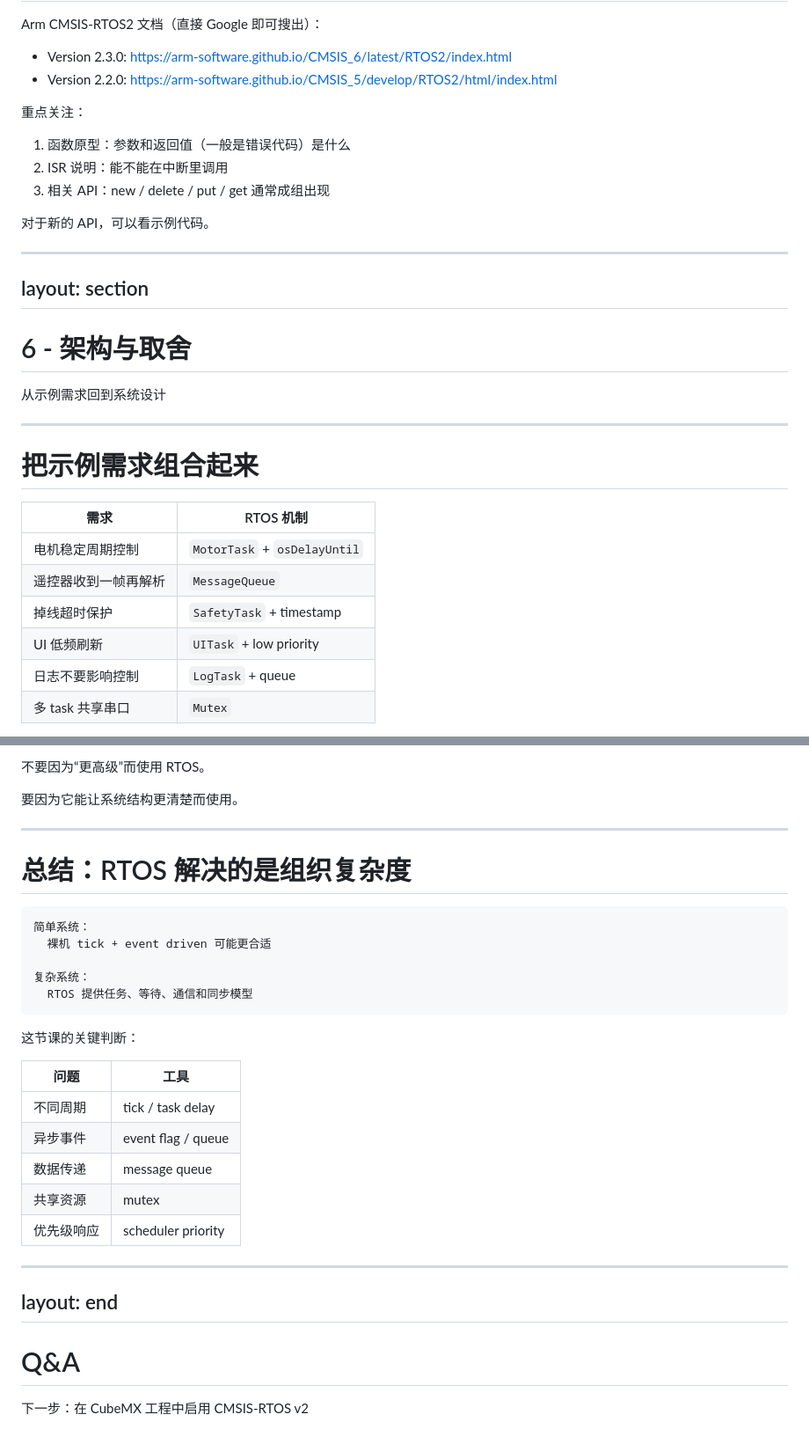
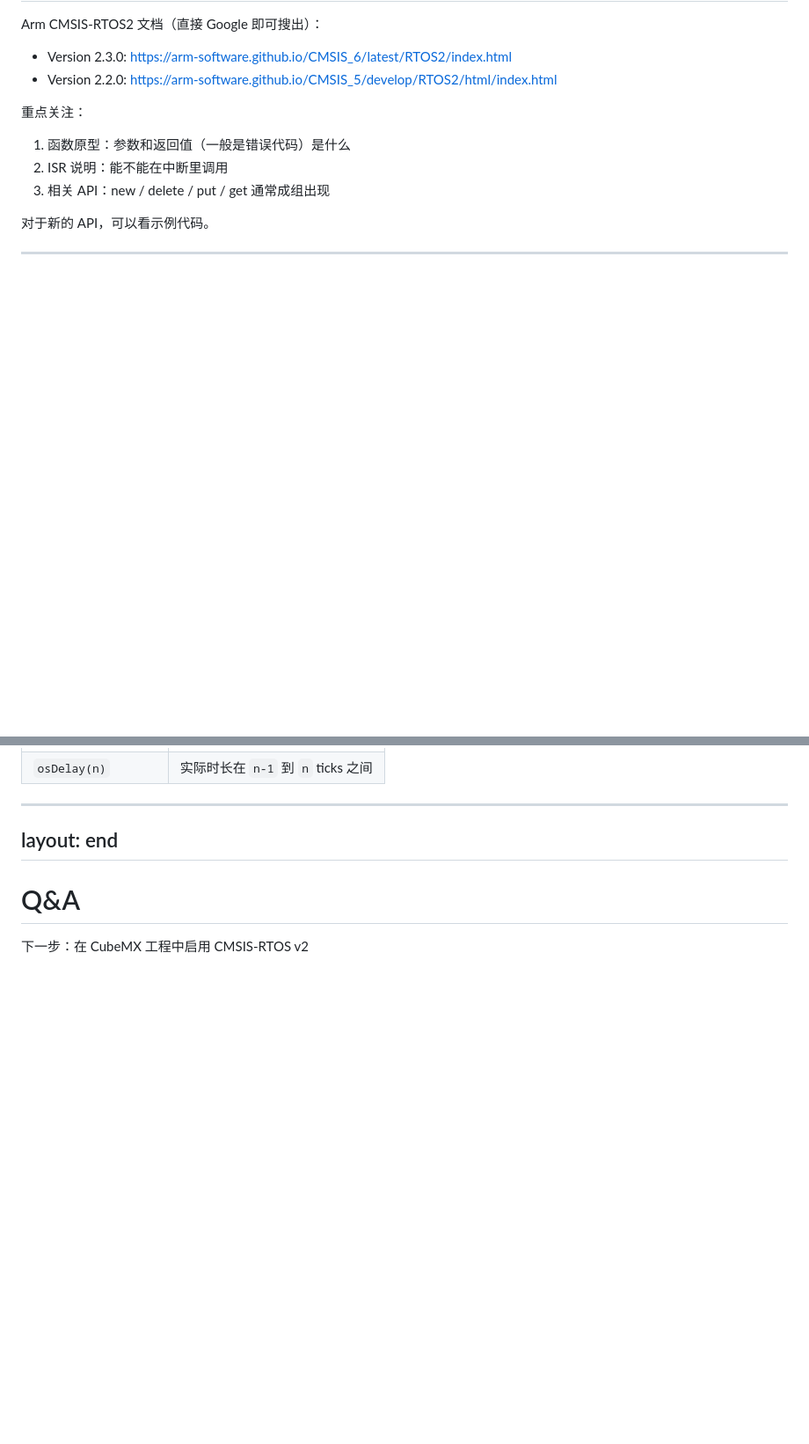
Before and after one commit to inaku-Gyan/RM-EC-Tutorial-2026-Summer, a Markdown page: decks/rtos/slides.md, 2 parts joined by grey strips. Shown at 88% size. Drawn GitHub-style; blank space fills up the shorter version.

````diff
--- a/decks/rtos/slides.md
+++ b/decks/rtos/slides.md
@@ -1075,23 +1075,3 @@ Arm CMSIS-RTOS2 文档（直接 Google 即可搜出）：
 对于新的 API，可以看示例代码。
 
 ---
-layout: section
----
-
-# 6 - 架构与取舍
-
-从示例需求回到系统设计
-
----
-
-# 把示例需求组合起来
-
-| 需求                 | RTOS 机制                    |
-| -------------------- | ---------------------------- |
-| 电机稳定周期控制     | `MotorTask` + `osDelayUntil` |
-| 遥控器收到一帧再解析 | `MessageQueue`               |
-| 掉线超时保护         | `SafetyTask` + timestamp     |
-| UI 低频刷新          | `UITask` + low priority      |
-| 日志不要影响控制     | `LogTask` + queue            |
-| 多 task 共享串口     | `Mutex`                      |
-
@@ -1181,28 +1088,4 @@ RTOS 管理复杂度，但不会消除复杂度。
-不要因为“更高级”而使用 RTOS。
-
-要因为它能让系统结构更清楚而使用。
-
----
-
-# 总结：RTOS 解决的是组织复杂度
-
-```text
-简单系统：
-  裸机 tick + event driven 可能更合适
-
-复杂系统：
-  RTOS 提供任务、等待、通信和同步模型
-```
-
-这节课的关键判断：
-
-| 问题       | 工具               |
-| ---------- | ------------------ |
-| 不同周期   | tick / task delay  |
-| 异步事件   | event flag / queue |
-| 数据传递   | message queue      |
-| 共享资源   | mutex              |
-| 优先级响应 | scheduler priority |
+| `osDelay(n)`    | 实际时长在 `n-1` 到 `n` ticks 之间 |
 
 ---
 layout: end
````
Also changed, not shown: other parts of decks/rtos/slides.md (+0 -73 lines).
